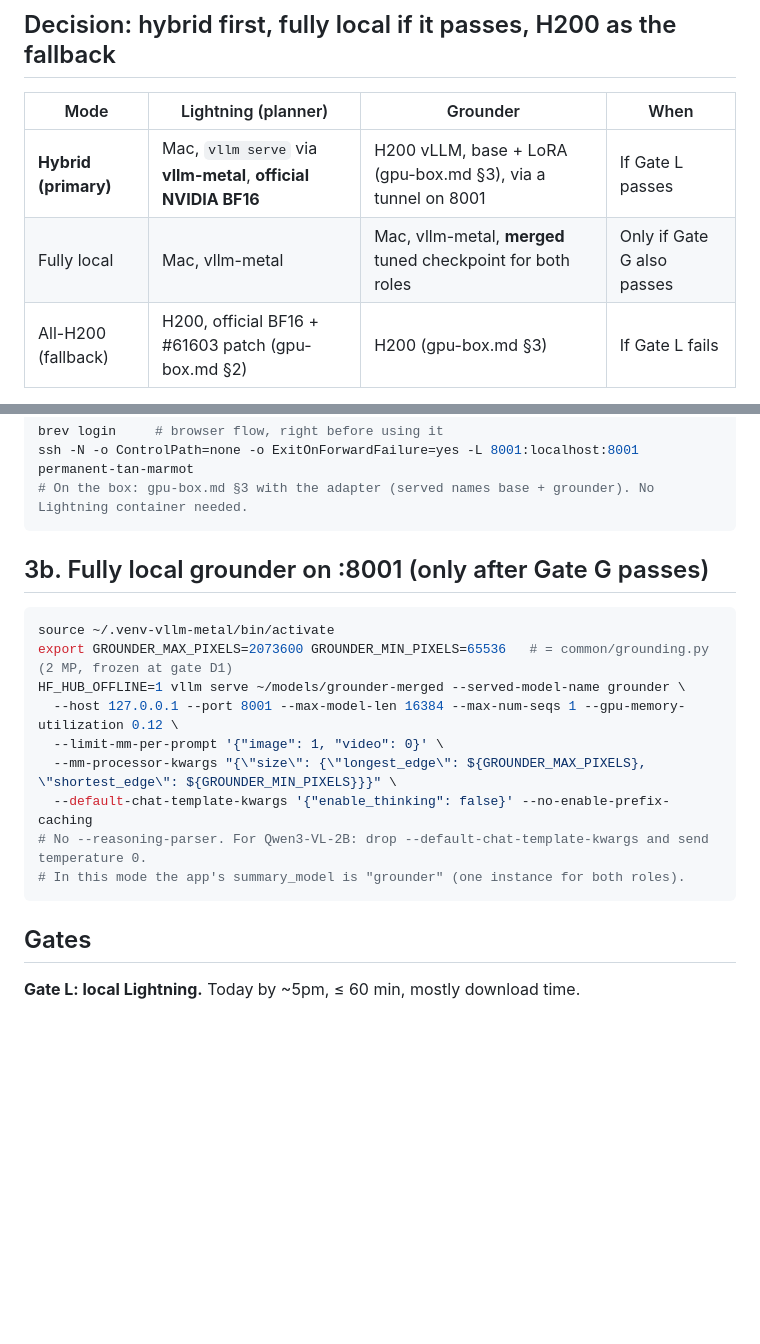
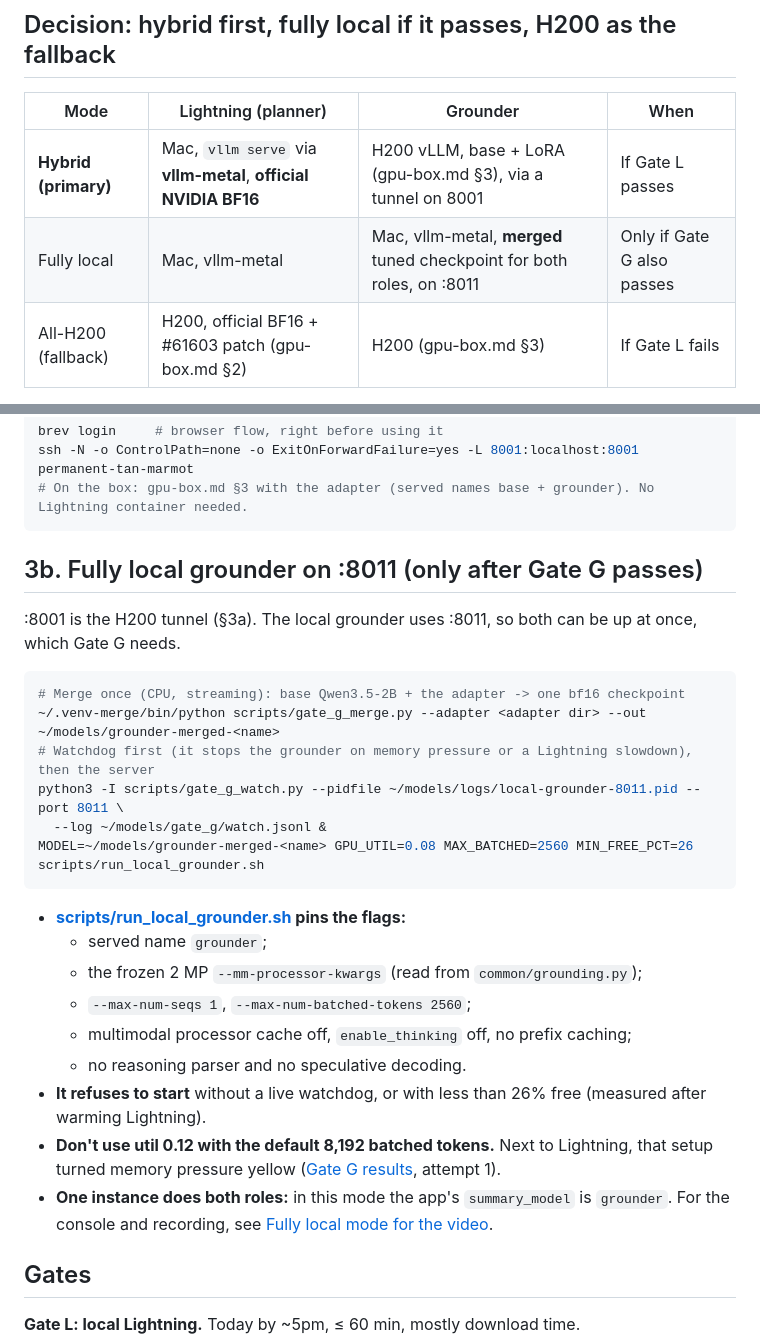
Before and after one commit to pballou/nvidia-hack-26, a Markdown page: docs/local-mac.md, 2 parts joined by grey strips. GitHub-like rendering; blank space fills up the shorter version.

Commit message:
local-mac.md §3b: fully local grounder on :8011 via scripts/run_local_grounder.sh (safe settings + watchdog); mode table names :8011
The old §3b ran a raw vllm serve on :8001 (the H200 tunnel port) at util 0.12 with the default
8192 batched tokens and the mm cache on, the setup that turned memory pressure yellow in Gate G
attempt 1, and without a watchdog.

Co-Authored-By: Claude Opus 5.5 (1M context) <noreply@anthropic.com>

````diff
--- a/docs/local-mac.md
+++ b/docs/local-mac.md
@@ -10,7 +10,7 @@ tunnel (§3a) have run the agent evals and are the demo setup; §3b / Gate G is
 | Mode | Lightning (planner) | Grounder | When |
 | --- | --- | --- | --- |
 | **Hybrid (primary)** | Mac, `vllm serve` via **vllm-metal**, **official NVIDIA BF16** | H200 vLLM, base + LoRA (gpu-box.md §3), via a tunnel on 8001 | If Gate L passes |
-| Fully local | Mac, vllm-metal | Mac, vllm-metal, **merged** tuned checkpoint for both roles | Only if Gate G also passes |
+| Fully local | Mac, vllm-metal | Mac, vllm-metal, **merged** tuned checkpoint for both roles, on :8011 | Only if Gate G also passes |
 | All-H200 (fallback) | H200, official BF16 + #61603 patch (gpu-box.md §2) | H200 (gpu-box.md §3) | If Gate L fails |
 
 **Why hybrid:**
@@ -93,19 +93,33 @@ ssh -N -o ControlPath=none -o ExitOnForwardFailure=yes -L 8001:localhost:8001 pe
 # On the box: gpu-box.md §3 with the adapter (served names base + grounder). No Lightning container needed.
 ```
 
-## 3b. Fully local grounder on :8001 (only after Gate G passes)
+## 3b. Fully local grounder on :8011 (only after Gate G passes)
+
+:8001 is the H200 tunnel (§3a). The local grounder uses :8011, so both can be up at once,
+which Gate G needs.
 
 ```bash
-source ~/.venv-vllm-metal/bin/activate
-export GROUNDER_MAX_PIXELS=2073600 GROUNDER_MIN_PIXELS=65536   # = common/grounding.py (2 MP, frozen at gate D1)
-HF_HUB_OFFLINE=1 vllm serve ~/models/grounder-merged --served-model-name grounder \
-  --host 127.0.0.1 --port 8001 --max-model-len 16384 --max-num-seqs 1 --gpu-memory-utilization 0.12 \
-  --limit-mm-per-prompt '{"image": 1, "video": 0}' \
-  --mm-processor-kwargs "{\"size\": {\"longest_edge\": ${GROUNDER_MAX_PIXELS}, \"shortest_edge\": ${GROUNDER_MIN_PIXELS}}}" \
-  --default-chat-template-kwargs '{"enable_thinking": false}' --no-enable-prefix-caching
-# No --reasoning-parser. For Qwen3-VL-2B: drop --default-chat-template-kwargs and send temperature 0.
-# In this mode the app's summary_model is "grounder" (one instance for both roles).
+# Merge once (CPU, streaming): base Qwen3.5-2B + the adapter -> one bf16 checkpoint
+~/.venv-merge/bin/python scripts/gate_g_merge.py --adapter <adapter dir> --out ~/models/grounder-merged-<name>
+# Watchdog first (it stops the grounder on memory pressure or a Lightning slowdown), then the server
+python3 -I scripts/gate_g_watch.py --pidfile ~/models/logs/local-grounder-8011.pid --port 8011 \
+  --log ~/models/gate_g/watch.jsonl &
+MODEL=~/models/grounder-merged-<name> GPU_UTIL=0.08 MAX_BATCHED=2560 MIN_FREE_PCT=26 scripts/run_local_grounder.sh
 ```
+
+- **[scripts/run_local_grounder.sh](../scripts/run_local_grounder.sh) pins the flags:**
+  - served name `grounder`;
+  - the frozen 2 MP `--mm-processor-kwargs` (read from `common/grounding.py`);
+  - `--max-num-seqs 1`, `--max-num-batched-tokens 2560`;
+  - multimodal processor cache off, `enable_thinking` off, no prefix caching;
+  - no reasoning parser and no speculative decoding.
+- **It refuses to start** without a live watchdog, or with less than 26% free (measured
+  after warming Lightning).
+- **Don't use util 0.12 with the default 8,192 batched tokens.** Next to Lightning, that
+  setup turned memory pressure yellow ([Gate G results](#gate-g-results), attempt 1).
+- **One instance does both roles:** in this mode the app's `summary_model` is `grounder`.
+  For the console and recording, see
+  [Fully local mode for the video](#fully-local-mode-for-the-video).
 
 ## Gates
 
````
